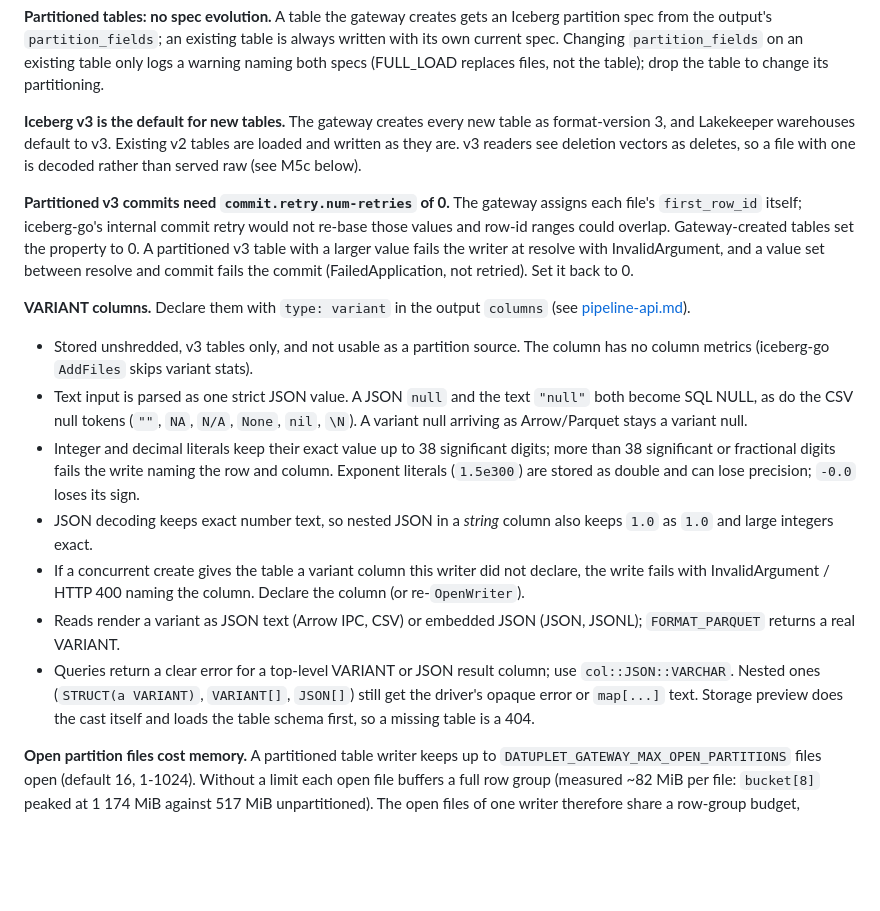
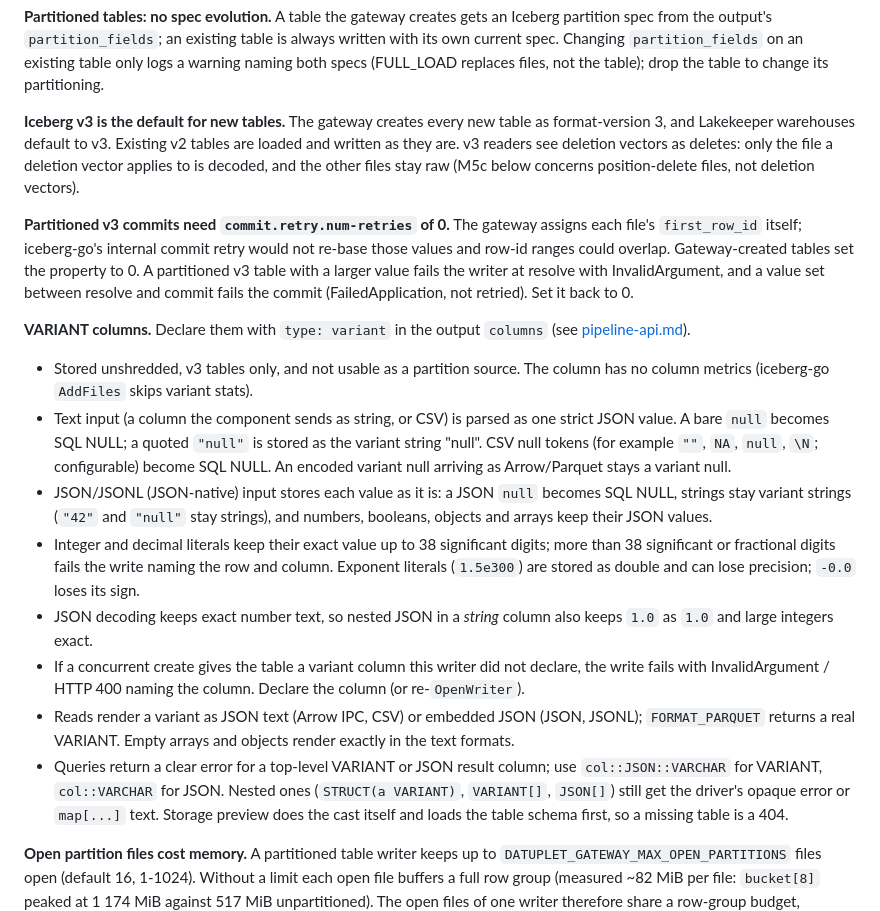
Before and after one commit to kacurez/datuplet, a Markdown page: docs/known-limitations.md, the part around the change. GitHub-like rendering; blank space fills up the shorter version.

Commit message:
docs: correct VARIANT null and decoding notes
Co-Authored-By: Claude Opus 5.5 <noreply@anthropic.com>

```diff
--- a/docs/known-limitations.md
+++ b/docs/known-limitations.md
@@ -178,7 +178,8 @@ not the table); drop the table to change its partitioning.
 **Iceberg v3 is the default for new tables.** The gateway creates every new
 table as format-version 3, and Lakekeeper warehouses default to v3. Existing v2
 tables are loaded and written as they are. v3 readers see deletion vectors as
-deletes, so a file with one is decoded rather than served raw (see M5c below).
+deletes: only the file a deletion vector applies to is decoded, and the other
+files stay raw (M5c below concerns position-delete files, not deletion vectors).
 
 **Partitioned v3 commits need `commit.retry.num-retries` of 0.** The gateway
 assigns each file's `first_row_id` itself; iceberg-go's internal commit retry
@@ -191,10 +192,14 @@ commit fails the commit (FailedApplication, not retried). Set it back to 0.
 (see [pipeline-api.md](pipeline-api.md#raw-json-into-variant)).
 - Stored unshredded, v3 tables only, and not usable as a partition source. The
   column has no column metrics (iceberg-go `AddFiles` skips variant stats).
-- Text input is parsed as one strict JSON value. A JSON `null` and the text
-  `"null"` both become SQL NULL, as do the CSV null tokens (`""`, `NA`, `N/A`,
-  `None`, `nil`, `\N`). A variant null arriving as Arrow/Parquet stays a variant
-  null.
+- Text input (a column the component sends as string, or CSV) is parsed as one
+  strict JSON value. A bare `null` becomes SQL NULL; a quoted `"null"` is
+  stored as the variant string "null". CSV null tokens (for example `""`, `NA`,
+  `null`, `\N`; configurable) become SQL NULL. An encoded variant null arriving
+  as Arrow/Parquet stays a variant null.
+- JSON/JSONL (JSON-native) input stores each value as it is: a JSON `null`
+  becomes SQL NULL, strings stay variant strings (`"42"` and `"null"` stay
+  strings), and numbers, booleans, objects and arrays keep their JSON values.
 - Integer and decimal literals keep their exact value up to 38 significant
   digits; more than 38 significant or fractional digits fails the write naming
   the row and column. Exponent literals (`1.5e300`) are stored as double and can
@@ -205,9 +210,10 @@ commit fails the commit (FailedApplication, not retried). Set it back to 0.
   declare, the write fails with InvalidArgument / HTTP 400 naming the column.
   Declare the column (or re-`OpenWriter`).
 - Reads render a variant as JSON text (Arrow IPC, CSV) or embedded JSON (JSON,
-  JSONL); `FORMAT_PARQUET` returns a real VARIANT.
+  JSONL); `FORMAT_PARQUET` returns a real VARIANT. Empty arrays and objects
+  render exactly in the text formats.
 - Queries return a clear error for a top-level VARIANT or JSON result column;
-  use `col::JSON::VARCHAR`. Nested ones (`STRUCT(a VARIANT)`, `VARIANT[]`,
+  use `col::JSON::VARCHAR` for VARIANT, `col::VARCHAR` for JSON. Nested ones (`STRUCT(a VARIANT)`, `VARIANT[]`,
   `JSON[]`) still get the driver's opaque error or `map[...]` text. Storage
   preview does the cast itself and loads the table schema first, so a missing
   table is a 404.
```
